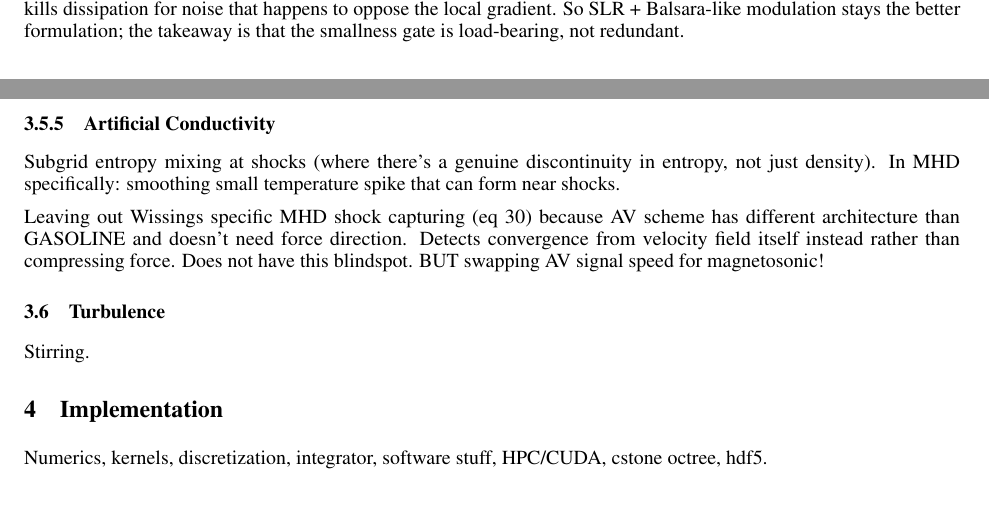
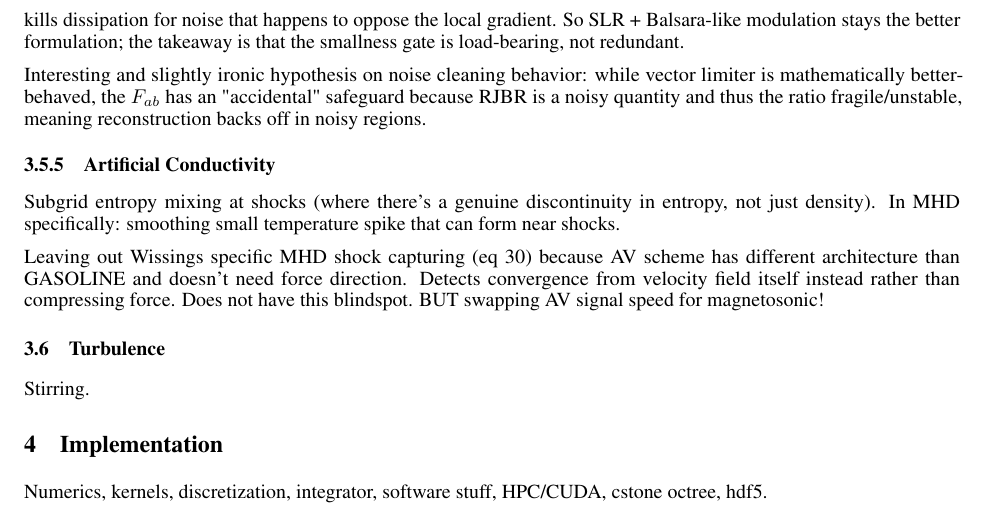
Before and after one commit to MuellerNico/Thesis, a LaTeX paper (main.tex, which reads chapters/theory.tex): two parts of pages 4 and 5 of 13 before the commit and part of page 5 of 13 after it, the two joined at a grey line, cut so that both start at the same text. Compiled offline with pdfLaTeX.

Commit message:
Updates from Overleaf

```diff
--- a/chapters/theory.tex
+++ b/chapters/theory.tex
@@ -141,6 +141,8 @@ Tested on Brio-Wu and the Alfvén wave. Result: clearly worse than plain SLR. On
 
 Diagnosis: a captured shock is locally smeared to $\sim h$, i.e. locally linear. A pure consistency limiter (agreement between the two sides) can't tell "smooth resolved gradient" from "shock front that's currently smeared out" -- both look linear, so it opens reconstruction and turns dissipation off, the front re-steepens, limiter closes again, repeat. That's the ringing. Consistency answers "is it linear", not "is the variation on the resolution scale" -- need both, which is what the TP-style smallness modulator was actually doing on top of the $F_{ab}$ limiter. Separately, the hard clamp saturates to full cancellation when the correction and $B_{ab}$ disagree in sign, instead of rejecting the reconstruction outright, which kills dissipation for noise that happens to oppose the local gradient. So SLR + Balsara-like modulation stays the better formulation; the takeaway is that the smallness gate is load-bearing, not redundant.
 
+Interesting and slightly ironic hypothesis on noise cleaning behavior: while vector limiter is mathematically better-behaved, the $F_{ab}$ has an "accidental" safeguard because RJBR is a noisy quantity and thus the ratio fragile/unstable, meaning reconstruction backs off in noisy regions.
+
 \subsubsection{Artificial Conductivity}
 Subgrid entropy mixing at shocks (where there's a genuine discontinuity in entropy, not just density). In MHD specifically: smoothing small temperature spike that can form near shocks.
 
```
